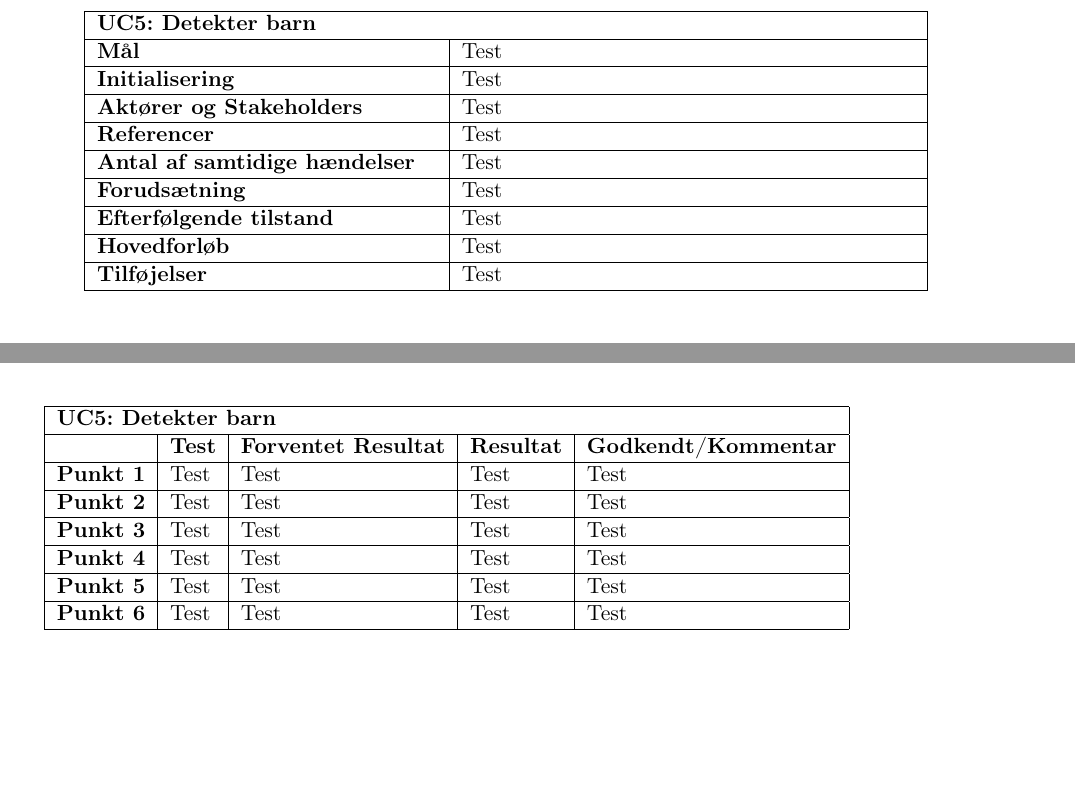
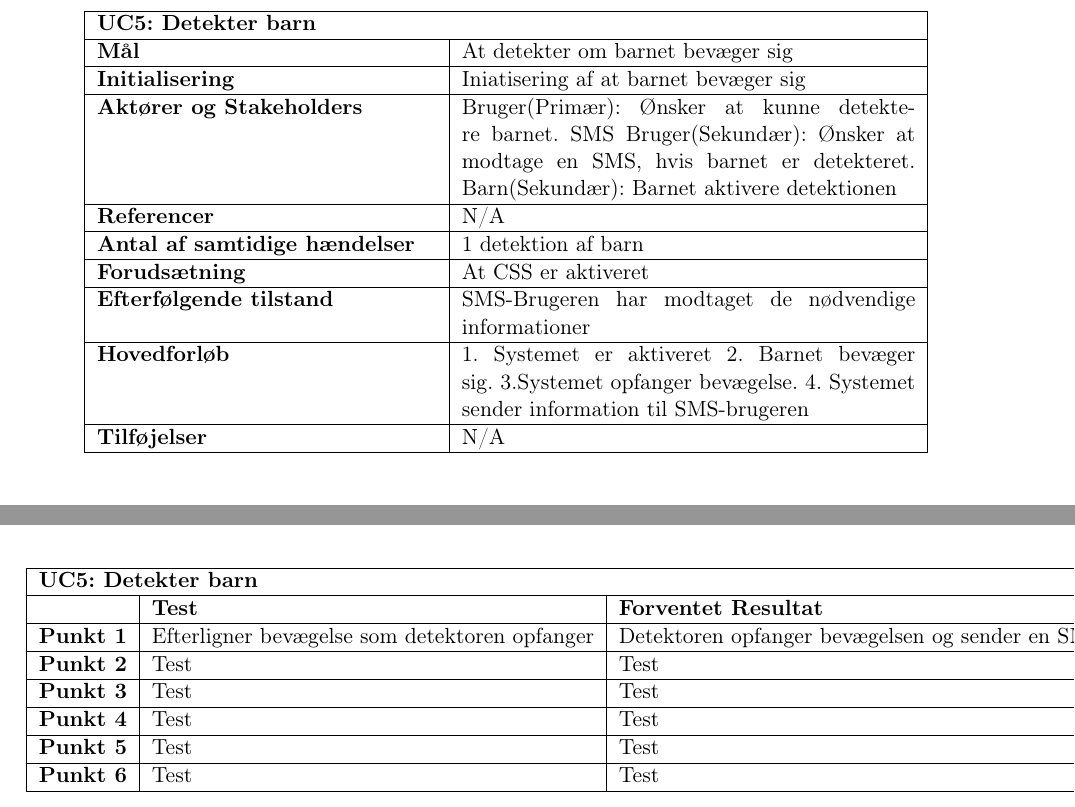
Before and after one commit to mickkn/E2PRJ2, a LaTeX book (Projektdokumentation/Master.tex, which reads Projektdokumentation/filer/accepttest/atuc5.tex, Projektdokumentation/filer/kravspec/uc5.tex): two parts of pages 7 and 12 of 12, joined at a grey line, cut so that both start at the same text. Compiled offline with pdfLaTeX.

Commit message:
UC5 og AT5

```diff
--- a/Projektdokumentation/filer/accepttest/atuc5.tex
+++ b/Projektdokumentation/filer/accepttest/atuc5.tex
@@ -3,7 +3,7 @@
 	\hline
 \multicolumn{5}{|l|}{\textbf{UC5: Detekter barn}} \\\hline
 	&\textbf{Test} &\textbf{Forventet Resultat} &\textbf{Resultat} &\textbf{Godkendt/Kommentar} \\\hline
-\textbf{Punkt 1}		&Test	&Test 	&Test	&Test \\\hline
+\textbf{Punkt 1}		&Efterligner bevægelse som detektoren opfanger	&Detektoren opfanger bevægelsen og sender en SMS til SMS brugeren. 	&Test	&Test \\\hline
 \textbf{Punkt 2}		&Test	&Test 	&Test	&Test \\\hline
 \textbf{Punkt 3}		&Test	&Test 	&Test	&Test \\\hline
 \textbf{Punkt 4}		&Test	&Test 	&Test	&Test \\\hline
--- a/Projektdokumentation/filer/kravspec/uc5.tex
+++ b/Projektdokumentation/filer/kravspec/uc5.tex
@@ -2,15 +2,15 @@
 \begin{tabular}{|p{6cm}|p{8cm}|}
 	\hline
 \multicolumn{2}{|l|}{\textbf{UC5: Detekter barn}} \\\hline
-\textbf{Mål}								&Test \\\hline
-\textbf{Initialisering}					&Test \\\hline
-\textbf{Aktører og Stakeholders}			&Test \\\hline
-\textbf{Referencer}						&Test \\\hline
-\textbf{Antal af samtidige hændelser}	&Test \\\hline
-\textbf{Forudsætning}					&Test \\\hline
-\textbf{Efterfølgende tilstand}			&Test \\\hline
-\textbf{Hovedforløb}						&Test \\\hline
-\textbf{Tilføjelser}						&Test \\\hline
+\textbf{Mål}								&At detekter om barnet bevæger sig \\\hline
+\textbf{Initialisering}					&Iniatisering af at barnet bevæger sig \\\hline
+\textbf{Aktører og Stakeholders}			&Bruger(Primær): Ønsker at kunne detektere barnet. SMS Bruger(Sekundær): 																	Ønsker at modtage en SMS, hvis barnet er detekteret. Barn(Sekundær): Barnet aktivere detektionen 				 \\\hline
+\textbf{Referencer}						&N/A \\\hline
+\textbf{Antal af samtidige hændelser}	&1 detektion af barn \\\hline
+\textbf{Forudsætning}					&At CSS er aktiveret \\\hline
+\textbf{Efterfølgende tilstand}			&SMS-Brugeren har modtaget de nødvendige informationer \\\hline
+\textbf{Hovedforløb}					&1. Systemet er aktiveret 2. Barnet bevæger sig. 3.Systemet opfanger bevægelse. 4. 													Systemet sender information til SMS-brugeren \\\hline
+\textbf{Tilføjelser}					&N/A \\\hline
 %\textbf{Datavariationsliste}			&Test \\\hline
 	\end{tabular}
 	\label{UC5}
```
Also changed, not shown: Projektdokumentation/Master.pdf, 7 other files.
